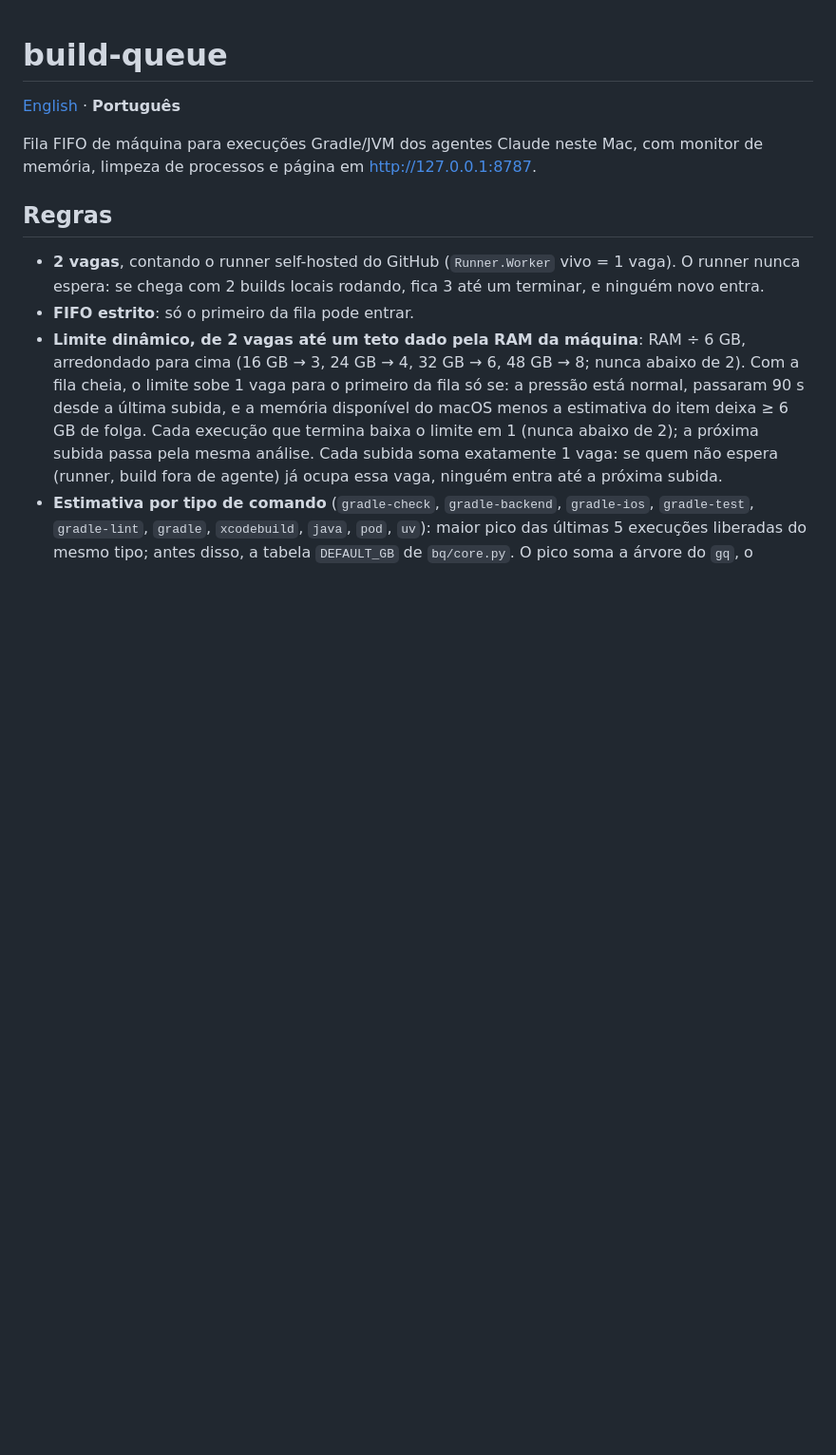
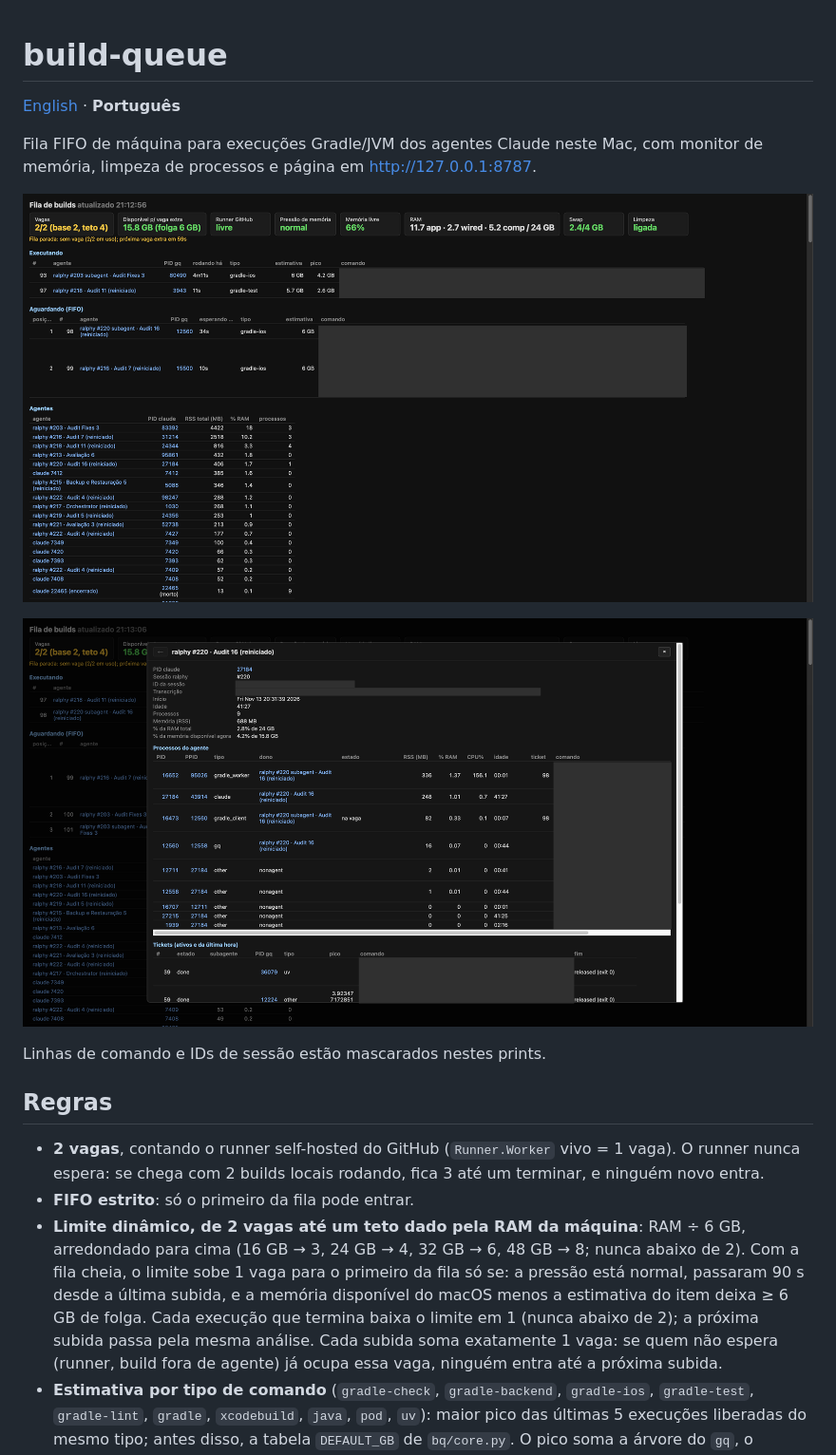
Before and after one commit to luizgmassa/claude-build-queue, a Markdown page: README.pt-BR.md, the part around the change. Shown at 95% size. Drawn GitHub-style; pictures changed too: docs/agent-dialog.png (added), docs/queue.png (added); blank space fills up the shorter version.

```diff
--- a/README.pt-BR.md
+++ b/README.pt-BR.md
@@ -4,6 +4,12 @@
 
 Fila FIFO de máquina para execuções Gradle/JVM dos agentes Claude neste Mac, com monitor de memória,
 limpeza de processos e página em http://127.0.0.1:8787.
+
+![Página da fila: vagas, memória, builds executando e aguardando, agentes](docs/queue.png)
+
+![Dialog do agente: sessão, cada processo com sua parcela de memória, tickets](docs/agent-dialog.png)
+
+Linhas de comando e IDs de sessão estão mascarados nestes prints.
 
 ## Regras
 
```
Also changed, not shown: README.md (+6 -0 lines).
